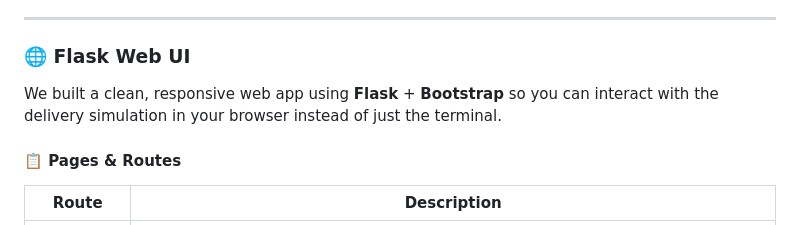
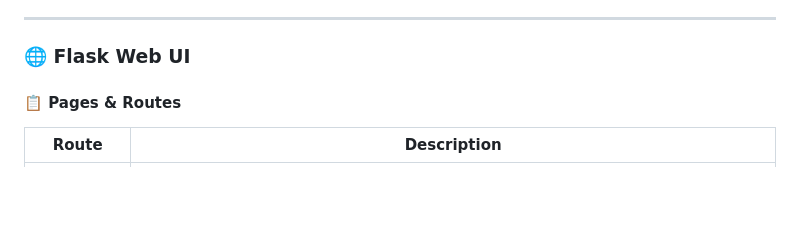
Before and after one commit to GrahamC7/delivery-route-optimizer, a Markdown page: README.md, the part around the change. GitHub-like rendering; blank space fills up the shorter version.

```diff
--- a/README.md
+++ b/README.md
@@ -78,8 +78,6 @@ Deadline     : 10:30
 
 ### 🌐 Flask Web UI
 
-We built a clean, responsive web app using **Flask** + **Bootstrap** so you can interact with the delivery simulation in your browser instead of just the terminal.
-
 #### 📋 Pages & Routes
 
 | Route         | Description |
```
